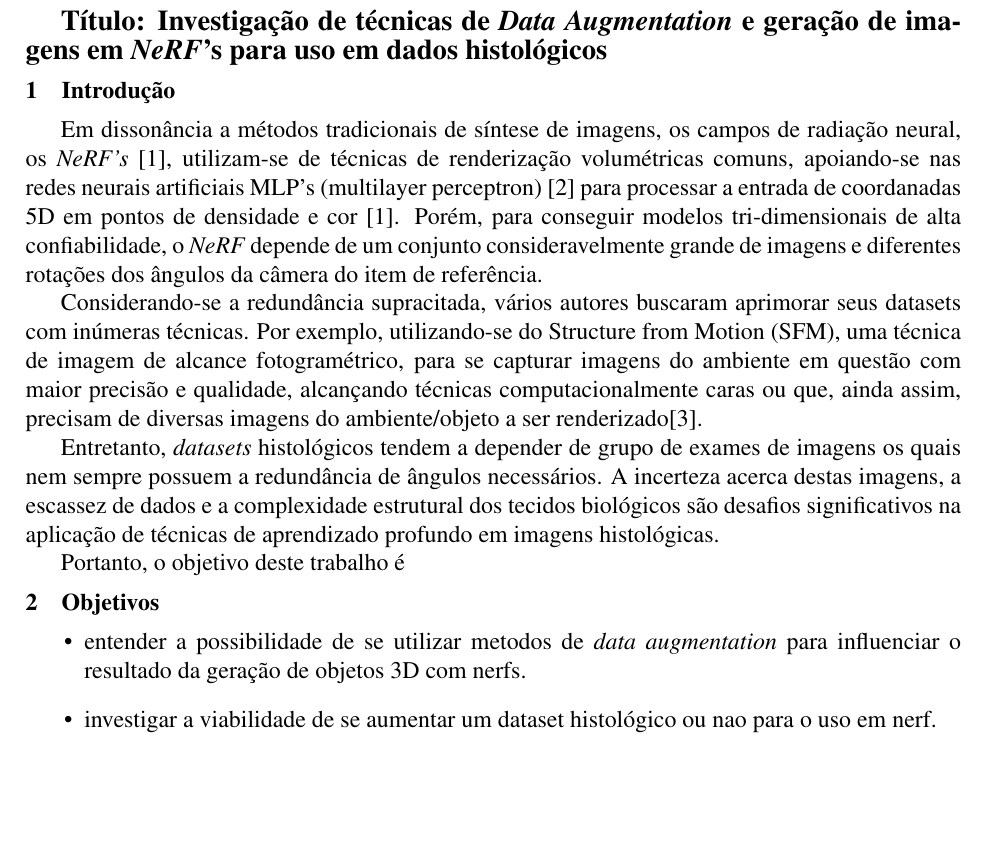
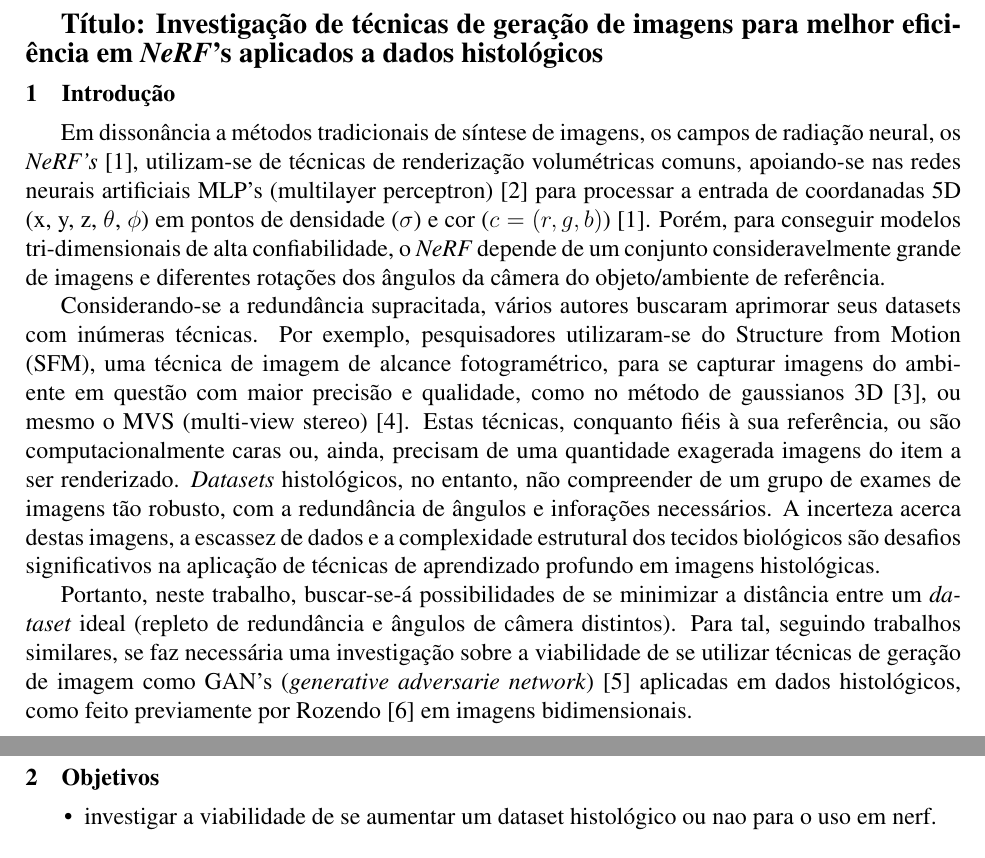
Before and after one commit to Felipe-gsilva/ic, a LaTeX document (proposta/proposta.tex, which reads proposta/text/introducao.tex, proposta/text/objetivos.tex): part of page 1 of 2 before the commit and two parts of pages 1 and 2 of 3 after it, the two joined at a grey line, cut so that both start at the same text, the shorter picture padded with empty space. Compiled offline with pdfLaTeX.

Commit message:
doc: better intro

```diff
--- a/proposta/proposta.tex
+++ b/proposta/proposta.tex
@@ -103,7 +103,9 @@
 %\setcounter{page}{1}
 %\pagestyle{plain}
 
-{\large \bfseries Título: Investigação de técnicas de \textit{Data Augmentation} e geração de imagens em \textit{NeRF}'s para uso em dados histológicos}
+{\large \bfseries Título: Investigação de técnicas de geração de imagens para melhor eficiência em \textit{NeRF}'s aplicados a dados histológicos}
+
+% Explorando técnicas de Deep Learning para viabilizar o uso de NeRF's com datasets histológicos limitados.
 
 \input{text/introducao.tex}
 \input{text/objetivos.tex}
--- a/proposta/text/introducao.tex
+++ b/proposta/text/introducao.tex
@@ -1,10 +1,11 @@
 \section{Introdução}
 \label{sec:introducao}
 
-Em dissonância a métodos tradicionais de síntese de imagens, os campos de radiação neural, os \textit{NeRF's} \cite{mildenhall2020nerfrepresentingscenesneural}, utilizam-se de técnicas de renderização volumétricas comuns, apoiando-se nas redes neurais artificiais MLP's (multilayer perceptron) \cite{GARDNER19982627} para processar a entrada de coordanadas 5D em pontos de densidade e cor \cite{mildenhall2020nerfrepresentingscenesneural}. Porém, para conseguir modelos tri-dimensionais de alta confiabilidade, o \textit{NeRF} depende de um conjunto consideravelmente grande de imagens e diferentes rotações dos ângulos da câmera do item de referência.
+Em dissonância a métodos tradicionais de síntese de imagens, os campos de radiação neural, os \textit{NeRF's} \cite{mildenhall2020nerfrepresentingscenesneural}, utilizam-se de técnicas de renderização volumétricas comuns, apoiando-se nas redes neurais artificiais MLP's (multilayer perceptron) \cite{GARDNER19982627} para processar a entrada de coordanadas 5D (x, y, z, $\theta$, $\phi$) em pontos de densidade ($\sigma$) e cor ($c = (r, g, b)$) \cite{mildenhall2020nerfrepresentingscenesneural}. Porém, para conseguir modelos tri-dimensionais de alta confiabilidade, o \textit{NeRF} depende de um conjunto consideravelmente grande de imagens e diferentes rotações dos ângulos da câmera do objeto/ambiente de referência.
 
-Considerando-se a redundância supracitada, vários autores buscaram aprimorar seus datasets com inúmeras técnicas. Por exemplo, utilizando-se do Structure from Motion (SFM), uma técnica de imagem de alcance fotogramétrico, para se capturar imagens do ambiente em questão com maior precisão e qualidade, alcançando técnicas computacionalmente caras ou que, ainda assim, precisam de diversas imagens do ambiente/objeto a ser renderizado\cite{kerbl3Dgaussians}.
+Considerando-se a redundância supracitada, vários autores buscaram aprimorar seus datasets com inúmeras técnicas. Por exemplo, pesquisadores utilizaram-se do Structure from Motion (SFM), uma técnica de imagem de alcance fotogramétrico, para se capturar imagens do ambiente em questão com maior precisão e qualidade, como no método de gaussianos 3D \cite{kerbl3Dgaussians}, ou mesmo o MVS (multi-view stereo) \cite{garbin2021fastnerfhighfidelityneuralrendering}. Estas técnicas, conquanto fiéis à sua referência, ou são computacionalmente caras ou, ainda, precisam de uma quantidade exagerada imagens do item a ser renderizado. \textit{Datasets} histológicos, no entanto, não compreender de um grupo de exames de imagens tão robusto, com a redundância de ângulos e inforações necessários. A incerteza acerca destas imagens, a escassez de dados e a complexidade estrutural dos tecidos biológicos são desafios significativos na aplicação de técnicas de aprendizado profundo em imagens histológicas.
 
-Entretanto, \textit{datasets} histológicos tendem a depender de grupo de exames de imagens os quais nem sempre possuem a redundância de ângulos necessários. A incerteza acerca destas imagens, a escassez de dados e a complexidade estrutural dos tecidos biológicos são desafios significativos na aplicação de técnicas de aprendizado profundo em imagens histológicas.
+Portanto, neste trabalho, buscar-se-á possibilidades de se minimizar a distância entre um \textit{dataset} ideal (repleto de redundância e ângulos de câmera distintos). Para tal, seguindo trabalhos similares, se faz necessária uma investigação sobre a viabilidade de se utilizar técnicas de geração de imagem como GAN's (\textit{generative adversarie network}) \cite{goodfellow2014generativeadversarialnetworks} aplicadas em dados histológicos, como feito previamente por Rozendo \cite{rozendo2024histdataaug} em imagens bidimensionais.
 
-Portanto, o objetivo deste trabalho é
+
+\newpage
--- a/proposta/text/objetivos.tex
+++ b/proposta/text/objetivos.tex
@@ -1,7 +1,6 @@
 \section{Objetivos}
 
 \begin{itemize}
-  \item entender a possibilidade de se utilizar metodos de \textit{data augmentation} para influenciar o resultado da geração de objetos 3D com nerfs.
   \item investigar a viabilidade de se aumentar um dataset histológico ou nao para o uso em nerf.
 \end{itemize}
 
```
Also changed, not shown: proposta/bibliography.bib (+10 -0 lines), proposta/text/metodologia.tex (+0 -1 lines), proposta/text/resultados.tex (+1 -2 lines), dist/GANs.pdf (added).
